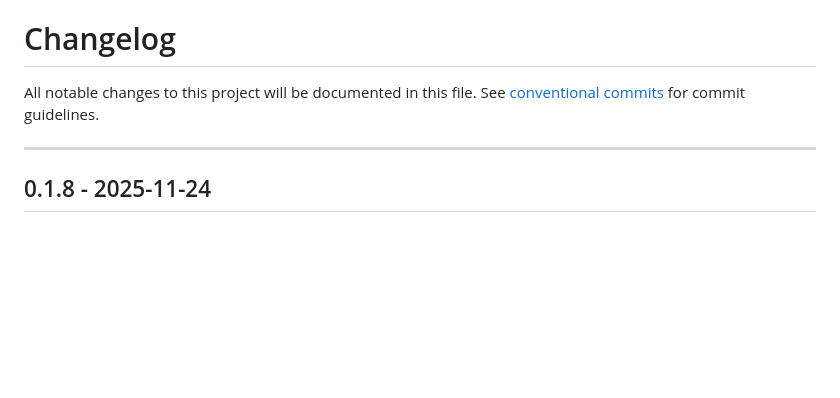
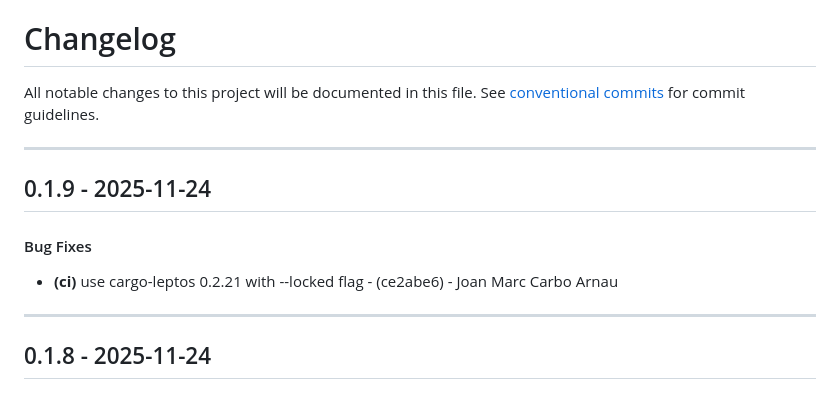
Before and after one commit to periplon/metis, a Markdown page: CHANGELOG.md, the part around the change. Drawn GitHub-style; blank space fills up the shorter version.

Commit message:
chore(version): 0.1.9

```diff
--- a/CHANGELOG.md
+++ b/CHANGELOG.md
@@ -2,6 +2,12 @@
 All notable changes to this project will be documented in this file. See [conventional commits](https://www.conventionalcommits.org/) for commit guidelines.
 
 - - -
+## 0.1.9 - 2025-11-24
+#### Bug Fixes
+- **(ci)** use cargo-leptos 0.2.21 with --locked flag - (ce2abe6) - Joan Marc Carbo Arnau
+
+- - -
+
 ## 0.1.8 - 2025-11-24
 #### Bug Fixes
 - **(ci)** update Rust version and pin cargo-leptos version - (2866d81) - Joan Marc Carbo Arnau
```
